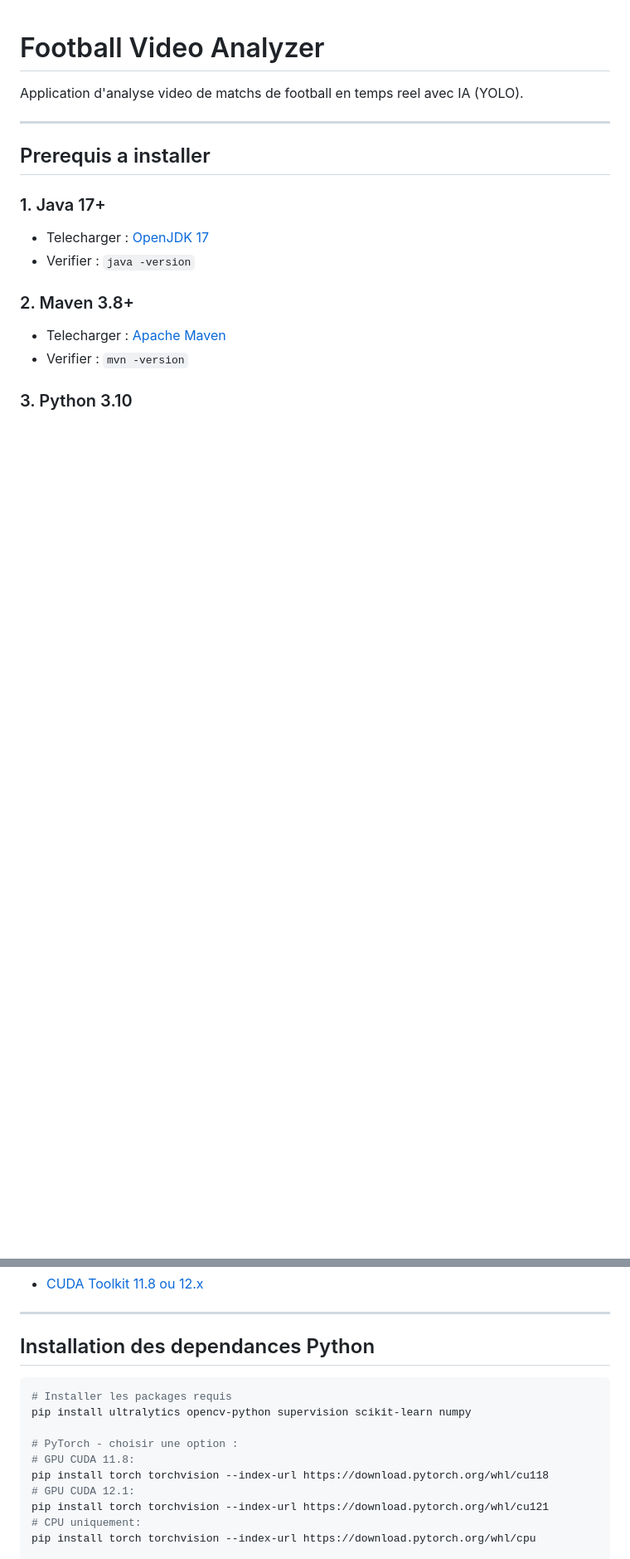
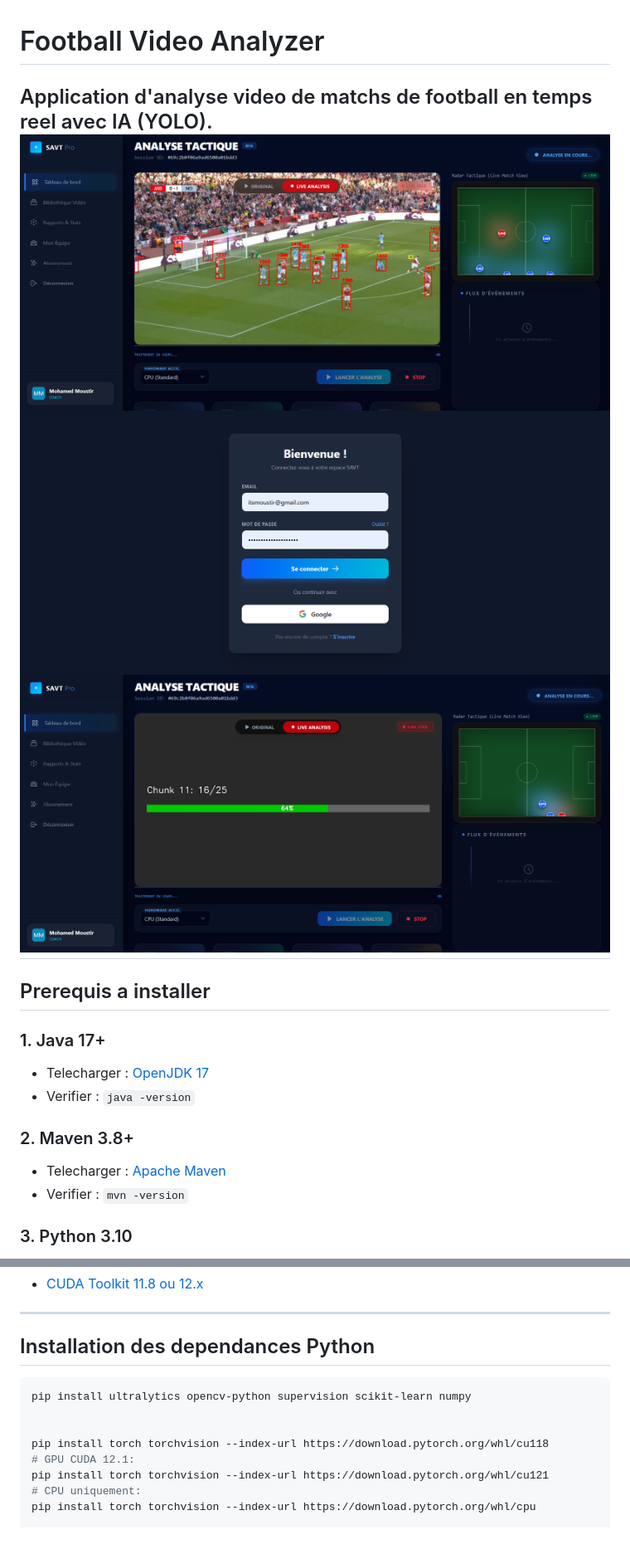
Before and after one commit to MohamedMoustir/Le-Systme-d-Analyse-Vido-Tactique, a Markdown page: frontend/README.md, 2 parts joined by grey strips. Shown: that part at 83% size. Rendered like a GitHub page; pictures changed too: frontend/image-1.png (added), frontend/image-2.png (added), frontend/image.png (added); blank space fills up the shorter version.

````diff
--- a/frontend/README.md
+++ b/frontend/README.md
@@ -1,7 +1,9 @@
 # Football Video Analyzer
 
 Application d'analyse video de matchs de football en temps reel avec IA (YOLO).
-
+![alt text](image-2.png)
+![alt text](image.png)
+![alt text](image-1.png)
 ---
 
 ## Prerequis a installer
@@ -26,11 +28,9 @@ Application d'analyse video de matchs de football en temps reel avec IA (YOLO).
 ## Installation des dependances Python
 
 ```bash
-# Installer les packages requis
 pip install ultralytics opencv-python supervision scikit-learn numpy
 
-# PyTorch - choisir une option :
-# GPU CUDA 11.8:
+
 pip install torch torchvision --index-url https://download.pytorch.org/whl/cu118
 # GPU CUDA 12.1:
 pip install torch torchvision --index-url https://download.pytorch.org/whl/cu121
````
Also changed, not shown: other parts of frontend/README.md (+0 -3 lines), 1 other file.
